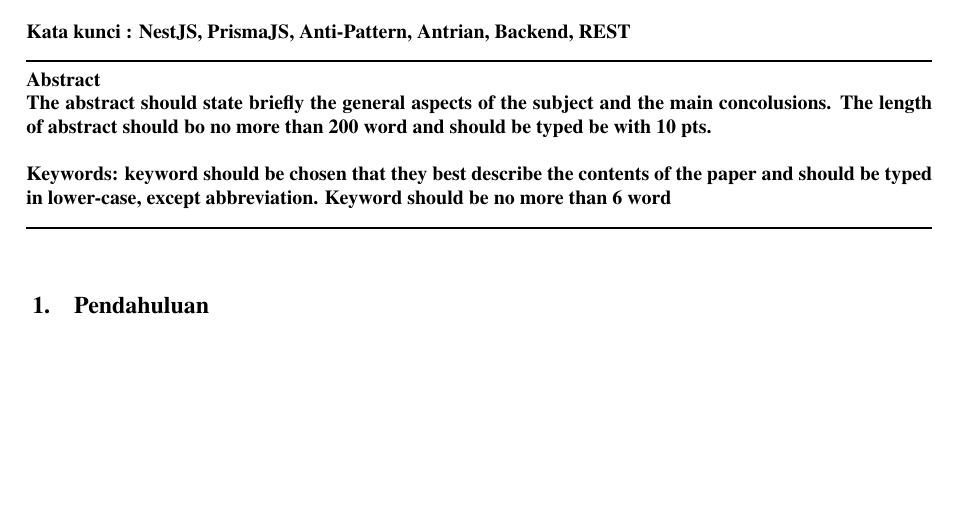
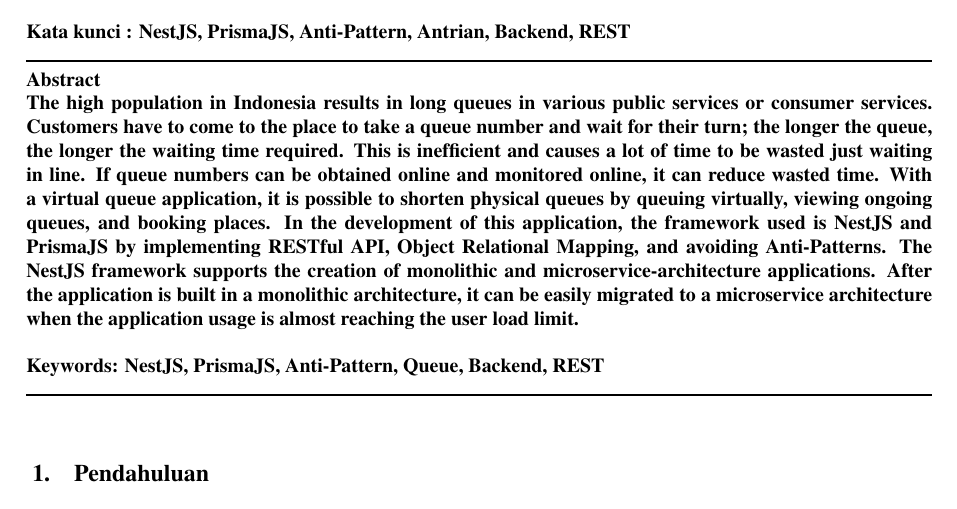
Before and after one commit to Soviena/jurnal-ta, a LaTeX document (main.tex, which reads Paper.tex): part of page 4 of 25, cut so that both start at the same text, the shorter picture padded with empty space. Compiled offline with pdfLaTeX.

Commit message:
english abstract

```diff
--- a/Paper.tex
+++ b/Paper.tex
@@ -41,10 +41,10 @@
 \noindent\rule{\textwidth}{1pt}
 Abstract
 
-The abstract should state briefly the general aspects of the subject and the main concolusions.  The length of abstract should bo no more than 200 word and  should be typed be with 10 pts.
+The high population in Indonesia results in long queues in various public services or consumer services. Customers have to come to the place to take a queue number and wait for their turn; the longer the queue, the longer the waiting time required. This is inefficient and causes a lot of time to be wasted just waiting in line. If queue numbers can be obtained online and monitored online, it can reduce wasted time. With a virtual queue application, it is possible to shorten physical queues by queuing virtually, viewing ongoing queues, and booking places. In the development of this application, the framework used is NestJS and PrismaJS by implementing RESTful API, Object Relational Mapping, and avoiding Anti-Patterns. The NestJS framework supports the creation of monolithic and microservice-architecture applications. After the application is built in a monolithic architecture, it can be easily migrated to a microservice architecture when the application usage is almost reaching the user load limit.
 
  \bigskip
-Keywords: keyword should be chosen that they best describe the contents of the paper and should be typed in lower-case, except abbreviation. Keyword should be no more than 6 word
+ Keywords: NestJS, PrismaJS, Anti-Pattern, Queue, Backend, REST
 
 \noindent\rule{\textwidth}{1pt} }
 
```
Also changed, not shown: main.pdf.
